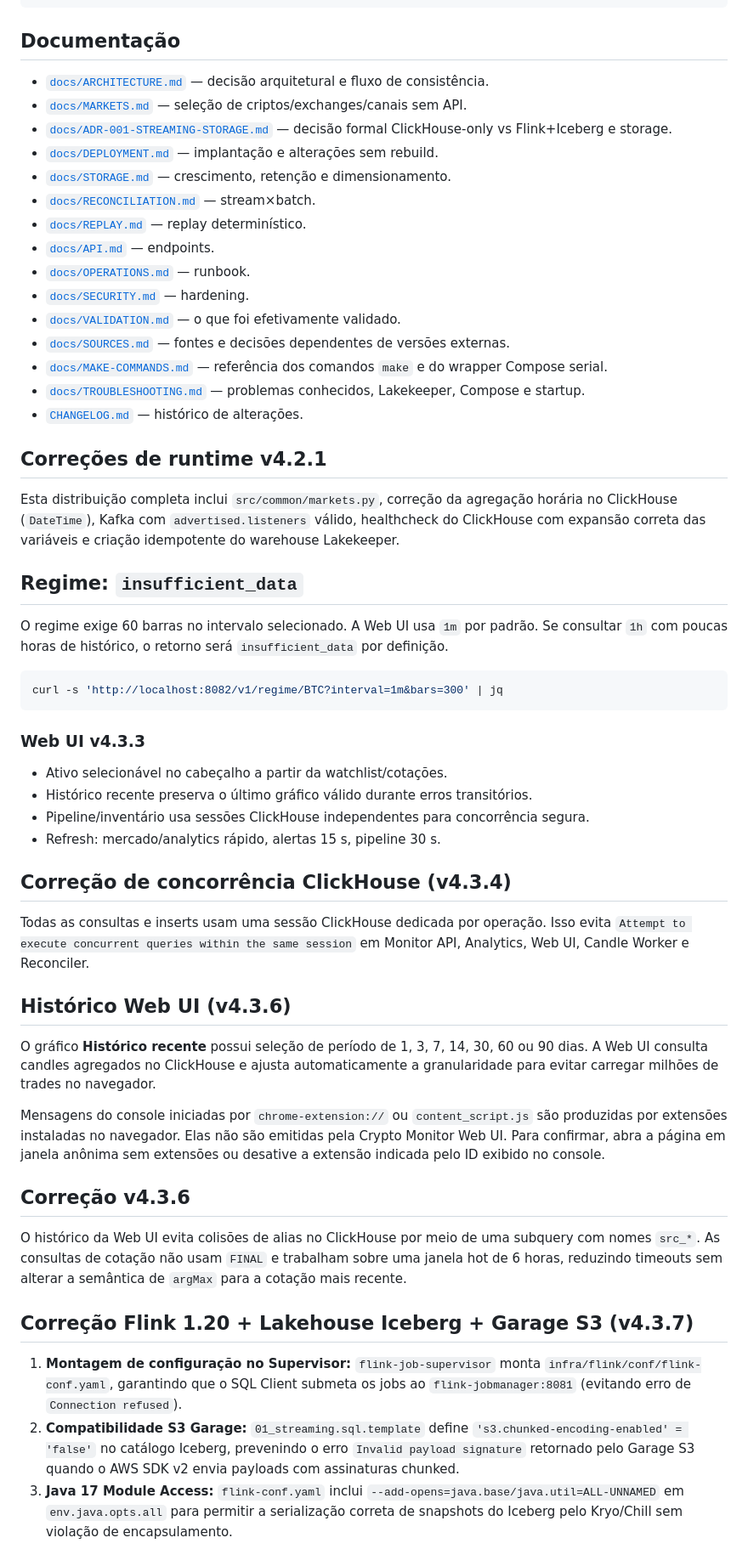
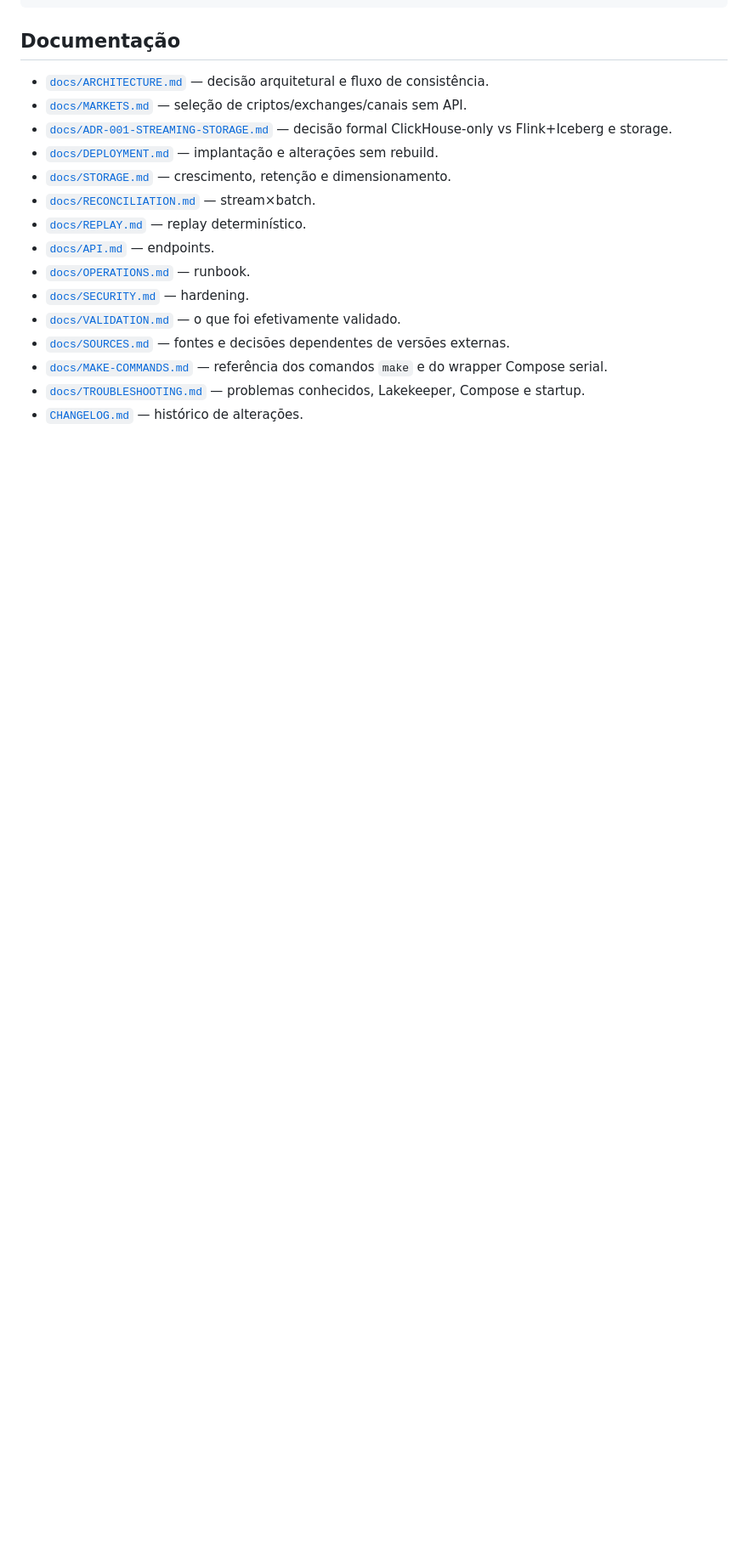
Before and after one commit to overcyber/crypto-monitor-platform, a Markdown page: README.md, the part around the change. Shown at 85% size. GitHub-like rendering; blank space fills up the shorter version.

````diff
--- a/README.md
+++ b/README.md
@@ -504,47 +504,3 @@ make smoke
 - [`docs/MAKE-COMMANDS.md`](docs/MAKE-COMMANDS.md) — referência dos comandos `make` e do wrapper Compose serial.
 - [`docs/TROUBLESHOOTING.md`](docs/TROUBLESHOOTING.md) — problemas conhecidos, Lakekeeper, Compose e startup.
 - [`CHANGELOG.md`](CHANGELOG.md) — histórico de alterações.
-
-
-## Correções de runtime v4.2.1
-
-Esta distribuição completa inclui `src/common/markets.py`, correção da agregação horária no ClickHouse (`DateTime`), Kafka com `advertised.listeners` válido, healthcheck do ClickHouse com expansão correta das variáveis e criação idempotente do warehouse Lakekeeper.
-
-## Regime: `insufficient_data`
-
-O regime exige 60 barras no intervalo selecionado. A Web UI usa `1m` por padrão. Se consultar `1h` com poucas horas de histórico, o retorno será `insufficient_data` por definição.
-
-```bash
-curl -s 'http://localhost:8082/v1/regime/BTC?interval=1m&bars=300' | jq
-```
-
-### Web UI v4.3.3
-
-- Ativo selecionável no cabeçalho a partir da watchlist/cotações.
-- Histórico recente preserva o último gráfico válido durante erros transitórios.
-- Pipeline/inventário usa sessões ClickHouse independentes para concorrência segura.
-- Refresh: mercado/analytics rápido, alertas 15 s, pipeline 30 s.
-
-
-## Correção de concorrência ClickHouse (v4.3.4)
-
-Todas as consultas e inserts usam uma sessão ClickHouse dedicada por operação. Isso evita `Attempt to execute concurrent queries within the same session` em Monitor API, Analytics, Web UI, Candle Worker e Reconciler.
-
-
-## Histórico Web UI (v4.3.6)
-
-O gráfico **Histórico recente** possui seleção de período de 1, 3, 7, 14, 30, 60 ou 90 dias. A Web UI consulta candles agregados no ClickHouse e ajusta automaticamente a granularidade para evitar carregar milhões de trades no navegador.
-
-Mensagens do console iniciadas por `chrome-extension://` ou `content_script.js` são produzidas por extensões instaladas no navegador. Elas não são emitidas pela Crypto Monitor Web UI. Para confirmar, abra a página em janela anônima sem extensões ou desative a extensão indicada pelo ID exibido no console.
-
-
-## Correção v4.3.6
-
-O histórico da Web UI evita colisões de alias no ClickHouse por meio de uma subquery com nomes `src_*`. As consultas de cotação não usam `FINAL` e trabalham sobre uma janela hot de 6 horas, reduzindo timeouts sem alterar a semântica de `argMax` para a cotação mais recente.
-
-
-## Correção Flink 1.20 + Lakehouse Iceberg + Garage S3 (v4.3.7)
-
-1. **Montagem de configuração no Supervisor:** `flink-job-supervisor` monta `infra/flink/conf/flink-conf.yaml`, garantindo que o SQL Client submeta os jobs ao `flink-jobmanager:8081` (evitando erro de `Connection refused`).
-2. **Compatibilidade S3 Garage:** `01_streaming.sql.template` define `'s3.chunked-encoding-enabled' = 'false'` no catálogo Iceberg, prevenindo o erro `Invalid payload signature` retornado pelo Garage S3 quando o AWS SDK v2 envia payloads com assinaturas chunked.
-3. **Java 17 Module Access:** `flink-conf.yaml` inclui `--add-opens=java.base/java.util=ALL-UNNAMED` em `env.java.opts.all` para permitir a serialização correta de snapshots do Iceberg pelo Kryo/Chill sem violação de encapsulamento.
````
